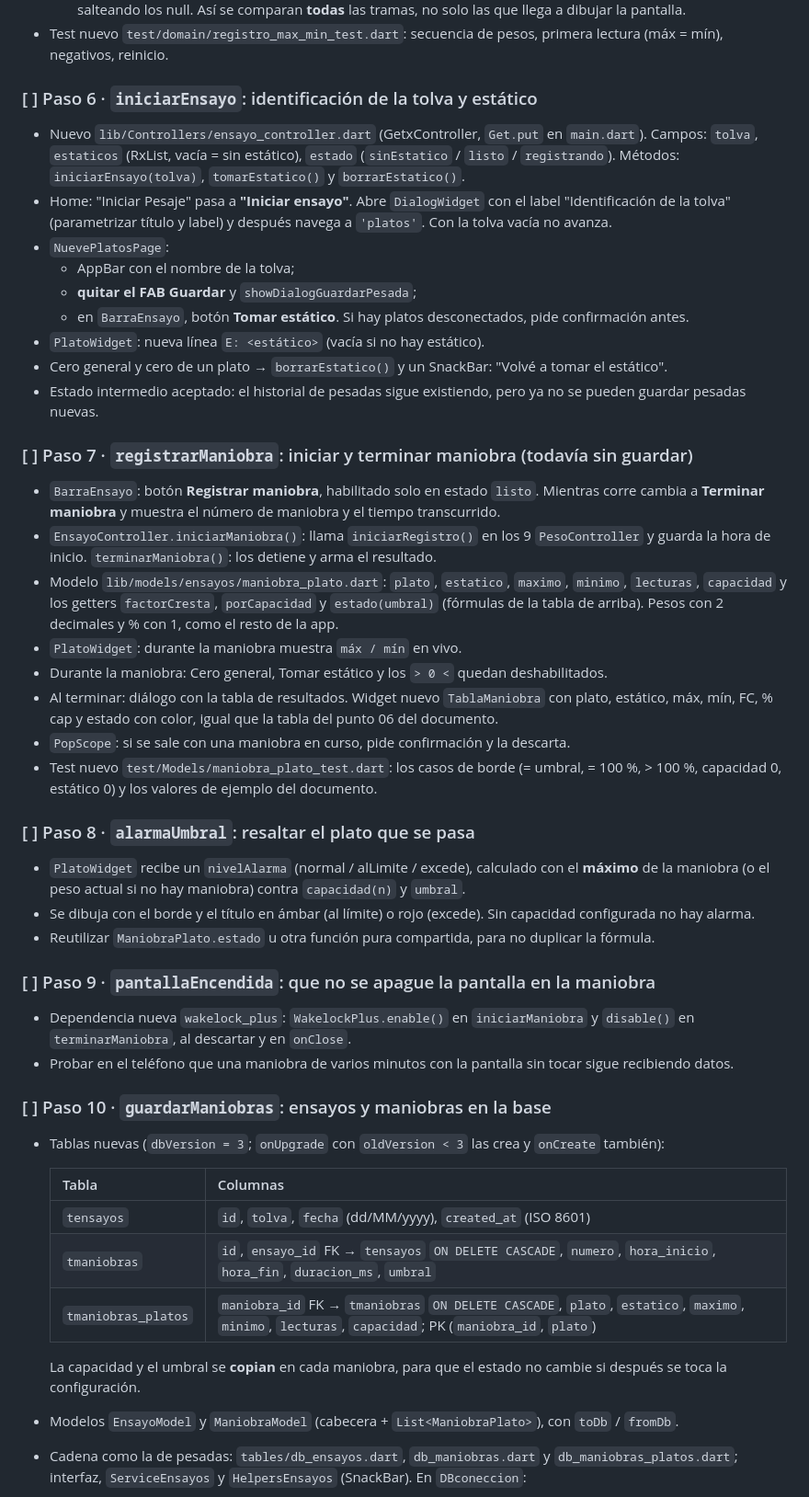
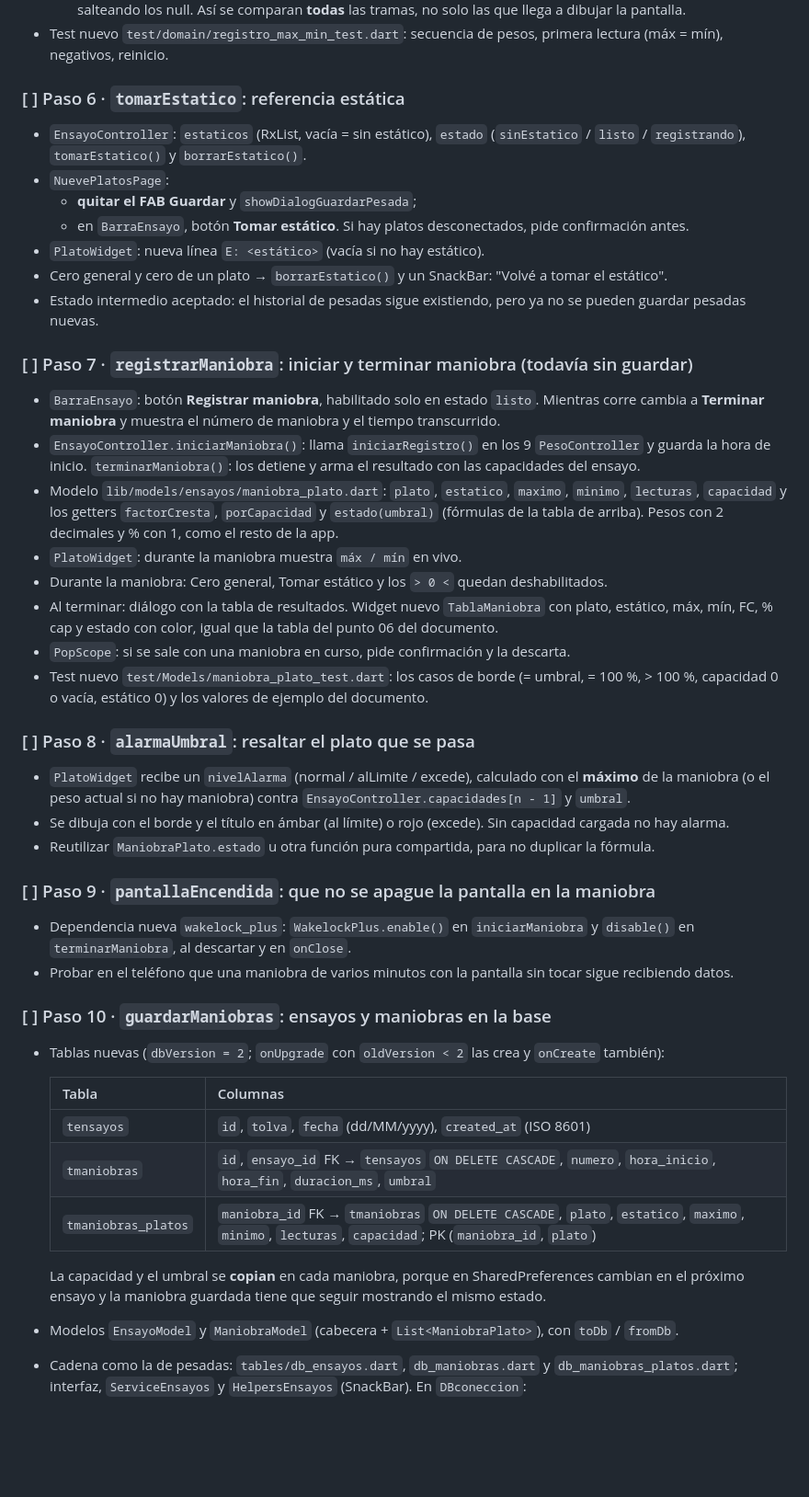
Before and after one commit to Tirano61/9-platos-cestari-apk, a Markdown page: docs/plan_ensayo.md, the part around one of its changes. Shown at 92% size. GitHub-like rendering; blank space fills up the shorter version.

```diff
--- a/docs/plan_ensayo.md
+++ b/docs/plan_ensayo.md
@@ -94,14 +125,10 @@ duración de la maniobra dan la tasa real que hubo.
 - Test nuevo `test/domain/registro_max_min_test.dart`: secuencia de pesos, primera lectura (máx = mín), negativos,
   reinicio.
 
-### [ ] Paso 6 · `iniciarEnsayo`: identificación de la tolva y estático
-- Nuevo `lib/Controllers/ensayo_controller.dart` (GetxController, `Get.put` en `main.dart`). Campos: `tolva`,
-  `estaticos` (RxList<String>, vacía = sin estático), `estado` (`sinEstatico` / `listo` / `registrando`).
-  Métodos: `iniciarEnsayo(tolva)`, `tomarEstatico()` y `borrarEstatico()`.
-- Home: "Iniciar Pesaje" pasa a **"Iniciar ensayo"**. Abre `DialogWidget` con el label "Identificación de la tolva"
-  (parametrizar título y label) y después navega a `'platos'`. Con la tolva vacía no avanza.
+### [ ] Paso 6 · `tomarEstatico`: referencia estática
+- `EnsayoController`: `estaticos` (RxList<String>, vacía = sin estático), `estado` (`sinEstatico` / `listo` /
+  `registrando`), `tomarEstatico()` y `borrarEstatico()`.
 - `NuevePlatosPage`:
-  - AppBar con el nombre de la tolva;
   - **quitar el FAB Guardar** y `showDialogGuardarPesada`;
   - en `BarraEnsayo`, botón **Tomar estático**. Si hay platos desconectados, pide confirmación antes.
 - `PlatoWidget`: nueva línea `E: <estático>` (vacía si no hay estático).
@@ -112,7 +139,7 @@ duración de la maniobra dan la tasa real que hubo.
 - `BarraEnsayo`: botón **Registrar maniobra**, habilitado solo en estado `listo`. Mientras corre cambia a
   **Terminar maniobra** y muestra el número de maniobra y el tiempo transcurrido.
 - `EnsayoController.iniciarManiobra()`: llama `iniciarRegistro()` en los 9 `PesoController` y guarda la hora de inicio.
-  `terminarManiobra()`: los detiene y arma el resultado.
+  `terminarManiobra()`: los detiene y arma el resultado con las capacidades del ensayo.
 - Modelo `lib/models/ensayos/maniobra_plato.dart`: `plato`, `estatico`, `maximo`, `minimo`, `lecturas`, `capacidad` y
   los getters `factorCresta`, `porCapacidad` y `estado(umbral)` (fórmulas de la tabla de arriba). Pesos con 2
   decimales y % con 1, como el resto de la app.
@@ -121,13 +148,13 @@ duración de la maniobra dan la tasa real que hubo.
 - Al terminar: diálogo con la tabla de resultados. Widget nuevo `TablaManiobra` con plato, estático, máx, mín, FC,
   % cap y estado con color, igual que la tabla del punto 06 del documento.
 - `PopScope`: si se sale con una maniobra en curso, pide confirmación y la descarta.
-- Test nuevo `test/Models/maniobra_plato_test.dart`: los casos de borde (= umbral, = 100 %, > 100 %, capacidad 0,
-  estático 0) y los valores de ejemplo del documento.
+- Test nuevo `test/Models/maniobra_plato_test.dart`: los casos de borde (= umbral, = 100 %, > 100 %, capacidad 0 o
+  vacía, estático 0) y los valores de ejemplo del documento.
 
 ### [ ] Paso 8 · `alarmaUmbral`: resaltar el plato que se pasa
 - `PlatoWidget` recibe un `nivelAlarma` (normal / alLimite / excede), calculado con el **máximo** de la maniobra (o el
-  peso actual si no hay maniobra) contra `capacidad(n)` y `umbral`.
-- Se dibuja con el borde y el título en ámbar (al límite) o rojo (excede). Sin capacidad configurada no hay alarma.
+  peso actual si no hay maniobra) contra `EnsayoController.capacidades[n - 1]` y `umbral`.
+- Se dibuja con el borde y el título en ámbar (al límite) o rojo (excede). Sin capacidad cargada no hay alarma.
 - Reutilizar `ManiobraPlato.estado` u otra función pura compartida, para no duplicar la fórmula.
 
 ### [ ] Paso 9 · `pantallaEncendida`: que no se apague la pantalla en la maniobra
@@ -136,7 +163,7 @@ duración de la maniobra dan la tasa real que hubo.
 - Probar en el teléfono que una maniobra de varios minutos con la pantalla sin tocar sigue recibiendo datos.
 
 ### [ ] Paso 10 · `guardarManiobras`: ensayos y maniobras en la base
-- Tablas nuevas (`dbVersion = 3`; `onUpgrade` con `oldVersion < 3` las crea y `onCreate` también):
+- Tablas nuevas (`dbVersion = 2`; `onUpgrade` con `oldVersion < 2` las crea y `onCreate` también):
 
   | Tabla | Columnas |
   |---|---|
@@ -144,8 +171,8 @@ duración de la maniobra dan la tasa real que hubo.
   | `tmaniobras` | `id`, `ensayo_id` FK → `tensayos` `ON DELETE CASCADE`, `numero`, `hora_inicio`, `hora_fin`, `duracion_ms`, `umbral` |
   | `tmaniobras_platos` | `maniobra_id` FK → `tmaniobras` `ON DELETE CASCADE`, `plato`, `estatico`, `maximo`, `minimo`, `lecturas`, `capacidad`; PK (`maniobra_id`, `plato`) |
 
-  La capacidad y el umbral se **copian** en cada maniobra, para que el estado no cambie si después se toca la
-  configuración.
+  La capacidad y el umbral se **copian** en cada maniobra, porque en SharedPreferences cambian en el próximo ensayo y
+  la maniobra guardada tiene que seguir mostrando el mismo estado.
 - Modelos `EnsayoModel` y `ManiobraModel` (cabecera + `List<ManiobraPlato>`), con `toDb` / `fromDb`.
 - Cadena como la de pesadas: `tables/db_ensayos.dart`, `db_maniobras.dart` y `db_maniobras_platos.dart`; interfaz,
   `ServiceEnsayos` y `HelpersEnsayos` (SnackBar). En `DBconeccion`:
```
Also changed, not shown: other parts of docs/plan_ensayo.md (+64 -26 lines), CLAUDE.md (+1 -1 lines).
